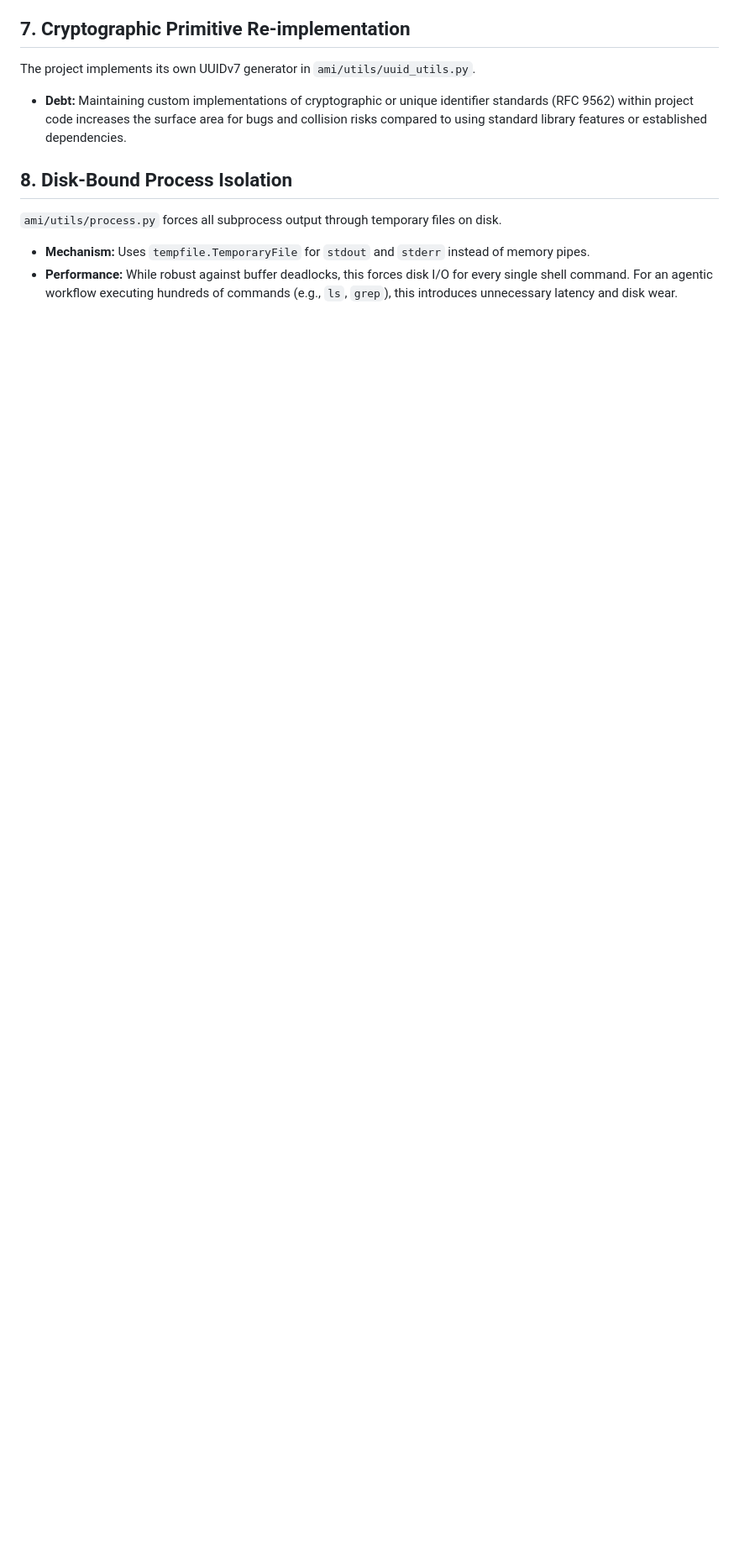
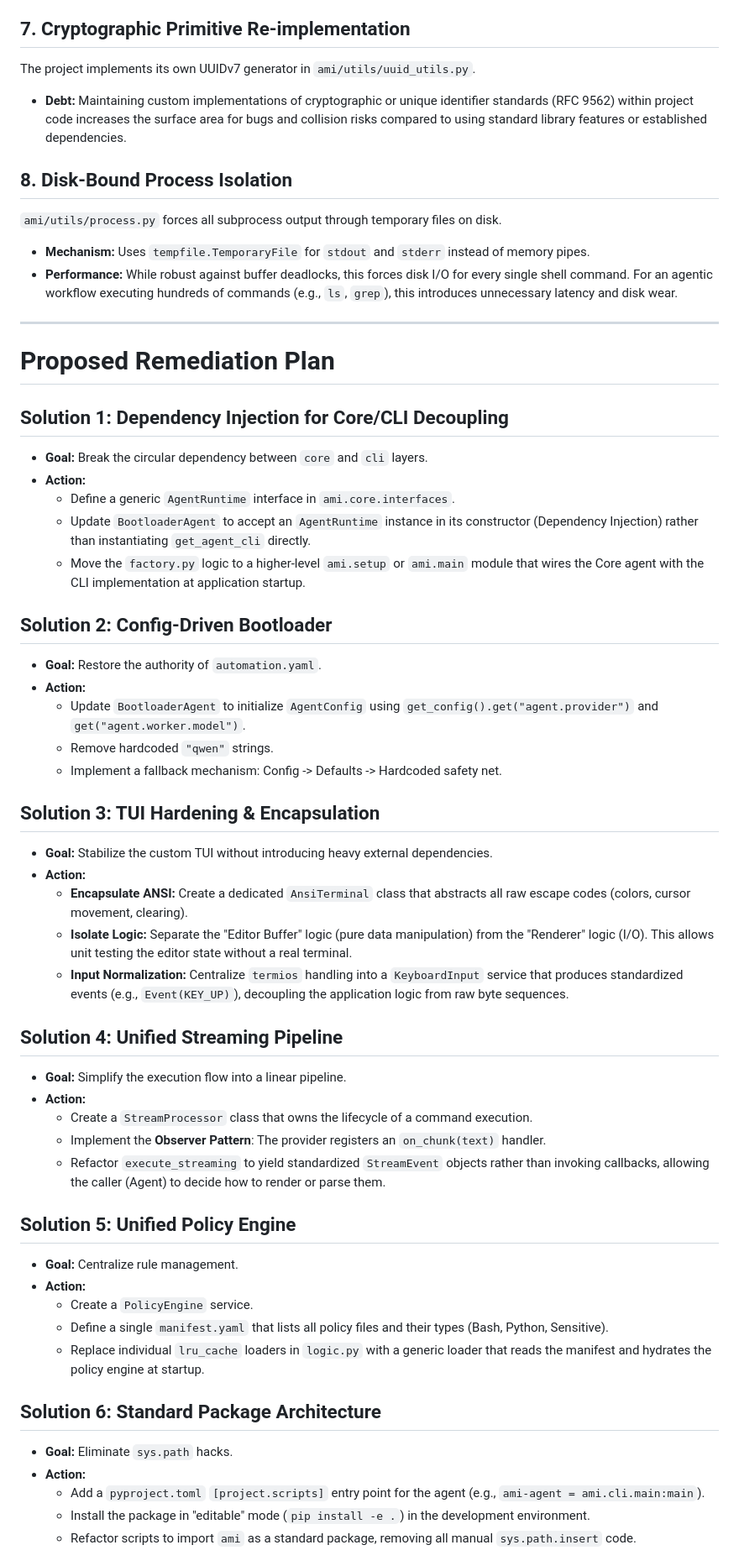
Before and after one commit to tomohawkyo-droid/AMI-AGENTS, a Markdown page: AUDIT-TECHNICAL.md, the part around one of its changes. Shown at 84% size. Drawn GitHub-style; blank space fills up the shorter version.

Commit message:
Docs: Append remediation plan to technical audit

```diff
--- a/AUDIT-TECHNICAL.md
+++ b/AUDIT-TECHNICAL.md
@@ -50,3 +50,50 @@ The project implements its own UUIDv7 generator in `ami/utils/uuid_utils.py`.
 `ami/utils/process.py` forces all subprocess output through temporary files on disk.
 *   **Mechanism:** Uses `tempfile.TemporaryFile` for `stdout` and `stderr` instead of memory pipes.
 *   **Performance:** While robust against buffer deadlocks, this forces disk I/O for every single shell command. For an agentic workflow executing hundreds of commands (e.g., `ls`, `grep`), this introduces unnecessary latency and disk wear.
+
+---
+
+# Proposed Remediation Plan
+
+## Solution 1: Dependency Injection for Core/CLI Decoupling
+*   **Goal:** Break the circular dependency between `core` and `cli` layers.
+*   **Action:**
+    *   Define a generic `AgentRuntime` interface in `ami.core.interfaces`.
+    *   Update `BootloaderAgent` to accept an `AgentRuntime` instance in its constructor (Dependency Injection) rather than instantiating `get_agent_cli` directly.
+    *   Move the `factory.py` logic to a higher-level `ami.setup` or `ami.main` module that wires the Core agent with the CLI implementation at application startup.
+
+## Solution 2: Config-Driven Bootloader
+*   **Goal:** Restore the authority of `automation.yaml`.
+*   **Action:**
+    *   Update `BootloaderAgent` to initialize `AgentConfig` using `get_config().get("agent.provider")` and `get("agent.worker.model")`.
+    *   Remove hardcoded `"qwen"` strings.
+    *   Implement a fallback mechanism: Config -> Defaults -> Hardcoded safety net.
+
+## Solution 3: TUI Hardening & Encapsulation
+*   **Goal:** Stabilize the custom TUI without introducing heavy external dependencies.
+*   **Action:**
+    *   **Encapsulate ANSI:** Create a dedicated `AnsiTerminal` class that abstracts all raw escape codes (colors, cursor movement, clearing).
+    *   **Isolate Logic:** Separate the "Editor Buffer" logic (pure data manipulation) from the "Renderer" logic (I/O). This allows unit testing the editor state without a real terminal.
+    *   **Input Normalization:** Centralize `termios` handling into a `KeyboardInput` service that produces standardized events (e.g., `Event(KEY_UP)`), decoupling the application logic from raw byte sequences.
+
+## Solution 4: Unified Streaming Pipeline
+*   **Goal:** Simplify the execution flow into a linear pipeline.
+*   **Action:**
+    *   Create a `StreamProcessor` class that owns the lifecycle of a command execution.
+    *   Implement the **Observer Pattern**: The provider registers an `on_chunk(text)` handler.
+    *   Refactor `execute_streaming` to yield standardized `StreamEvent` objects rather than invoking callbacks, allowing the caller (Agent) to decide how to render or parse them.
+
+## Solution 5: Unified Policy Engine
+*   **Goal:** Centralize rule management.
+*   **Action:**
+    *   Create a `PolicyEngine` service.
+    *   Define a single `manifest.yaml` that lists all policy files and their types (Bash, Python, Sensitive).
+    *   Replace individual `lru_cache` loaders in `logic.py` with a generic loader that reads the manifest and hydrates the policy engine at startup.
+
+## Solution 6: Standard Package Architecture
+*   **Goal:** Eliminate `sys.path` hacks.
+*   **Action:**
+    *   Add a `pyproject.toml` `[project.scripts]` entry point for the agent (e.g., `ami-agent = ami.cli.main:main`).
+    *   Install the package in "editable" mode (`pip install -e .`) in the development environment.
+    *   Refactor scripts to import `ami` as a standard package, removing all manual `sys.path.insert` code.
+
```
Also changed, not shown: other parts of AUDIT-TECHNICAL.md (+12 -0 lines).
